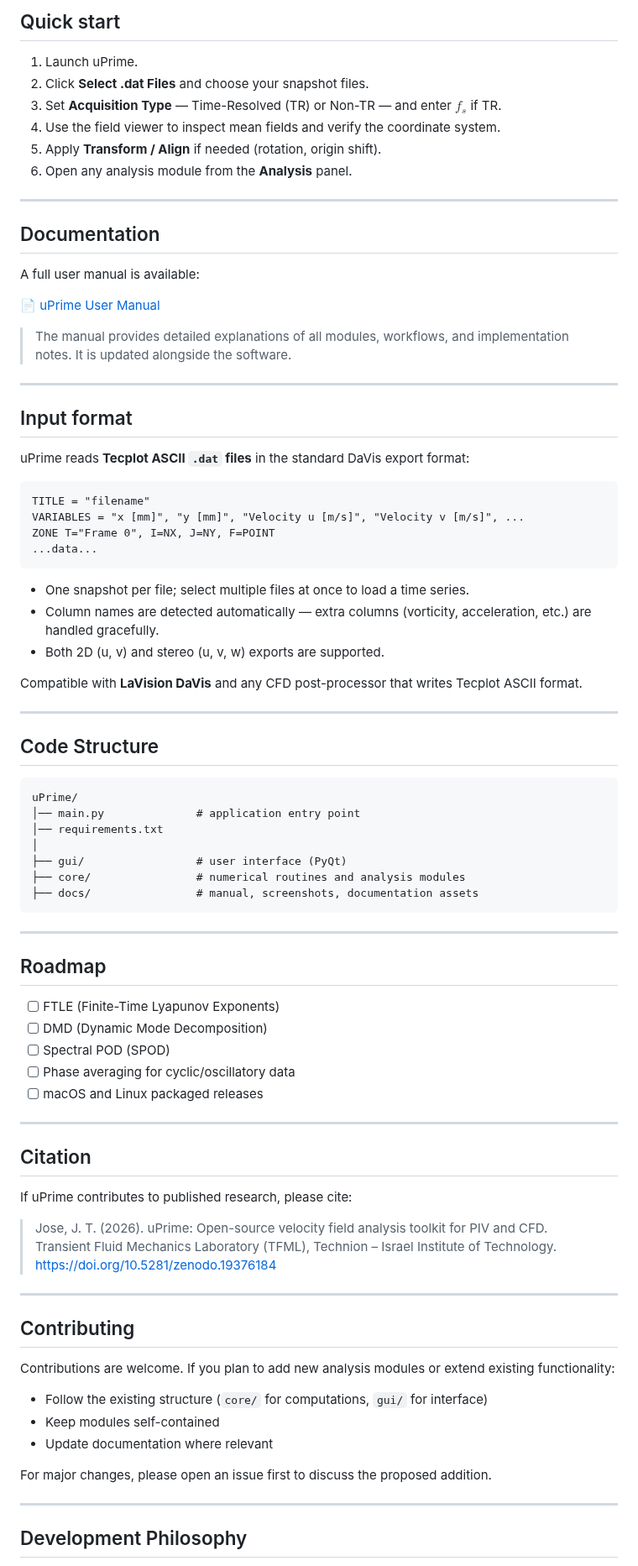
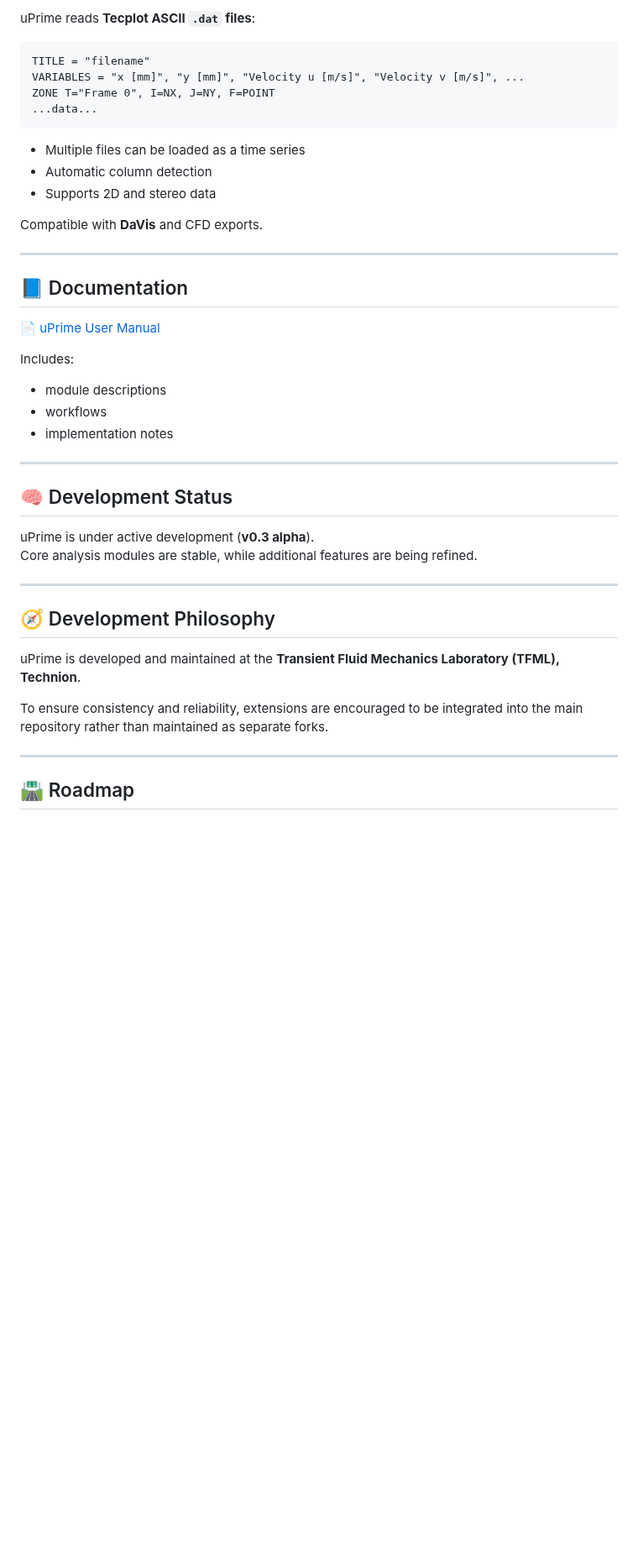
Before and after one commit to CmdrRyder/uPrime, a Markdown page: README.md, the part around one of its changes. Shown at 84% size. GitHub-like rendering; blank space fills up the shorter version.

````diff
--- a/README.md
+++ b/README.md
@@ -108,27 +95,4 @@ python main.py
-## Quick start
-
-1. Launch uPrime.
-2. Click **Select .dat Files** and choose your snapshot files.
-3. Set **Acquisition Type** — Time-Resolved (TR) or Non-TR — and enter $f_s$ if TR.
-4. Use the field viewer to inspect mean fields and verify the coordinate system.
-5. Apply **Transform / Align** if needed (rotation, origin shift).
-6. Open any analysis module from the **Analysis** panel.
-
----
-
-## Documentation
-
-A full user manual is available:
-
-📄 [uPrime User Manual](docs/manual.pdf)
-
-> The manual provides detailed explanations of all modules, workflows, and implementation notes. It is updated alongside the software.
-
----
-
-## Input format
-
-uPrime reads **Tecplot ASCII `.dat` files** in the standard DaVis export format:
+uPrime reads **Tecplot ASCII `.dat` files**:
 
 ```
 TITLE = "filename"
@@ -137,56 +101,39 @@ ZONE T="Frame 0", I=NX, J=NY, F=POINT
 ...data...
 ```
 
-- One snapshot per file; select multiple files at once to load a time series.
-- Column names are detected automatically — extra columns (vorticity, acceleration, etc.) are handled gracefully.
-- Both 2D (u, v) and stereo (u, v, w) exports are supported.
+- Multiple files can be loaded as a time series
+- Automatic column detection
+- Supports 2D and stereo data
 
-Compatible with **LaVision DaVis** and any CFD post-processor that writes Tecplot ASCII format.
+Compatible with **DaVis** and CFD exports.
 
 ---
 
-## Code Structure
+## 📘 Documentation
 
-```
-uPrime/
-│── main.py              # application entry point
-│── requirements.txt
-│
-├── gui/                 # user interface (PyQt)
-├── core/                # numerical routines and analysis modules
-├── docs/                # manual, screenshots, documentation assets
-```
+📄 [uPrime User Manual](docs/manual.pdf)
+
+Includes:
+- module descriptions
+- workflows
+- implementation notes
 
 ---
 
-## Roadmap
+## 🧠 Development Status
 
-- [ ] FTLE (Finite-Time Lyapunov Exponents)
-- [ ] DMD (Dynamic Mode Decomposition)
-- [ ] Spectral POD (SPOD)
-- [ ] Phase averaging for cyclic/oscillatory data
-- [ ] macOS and Linux packaged releases
+uPrime is under active development (**v0.3 alpha**).
+Core analysis modules are stable, while additional features are being refined.
 
 ---
 
-## Citation
+## 🧭 Development Philosophy
 
-If uPrime contributes to published research, please cite:
+uPrime is developed and maintained at the **Transient Fluid Mechanics Laboratory (TFML), Technion**.
 
-> Jose, J. T. (2026). uPrime: Open-source velocity field analysis toolkit for PIV and CFD. Transient Fluid Mechanics Laboratory (TFML), Technion – Israel Institute of Technology. https://doi.org/10.5281/zenodo.19376184
----
-
-## Contributing
-
-Contributions are welcome. If you plan to add new analysis modules or extend existing functionality:
-
-- Follow the existing structure (`core/` for computations, `gui/` for interface)
-- Keep modules self-contained
-- Update documentation where relevant
-
-For major changes, please open an issue first to discuss the proposed addition.
+To ensure consistency and reliability, extensions are encouraged to be integrated into the main repository rather than maintained as separate forks.
 
 ---
 
-## Development Philosophy
+## 🛣️ Roadmap
 
````
Also changed, not shown: other parts of README.md (+73 -79 lines).
